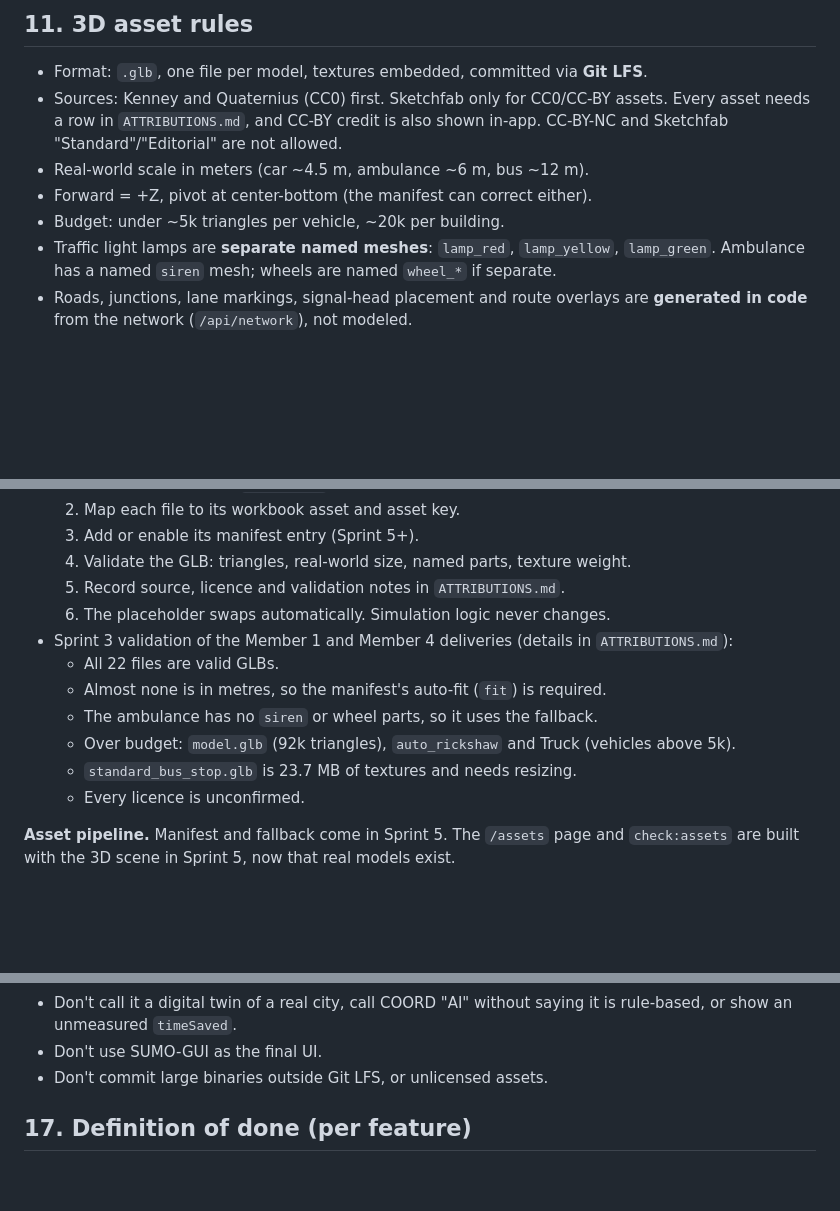
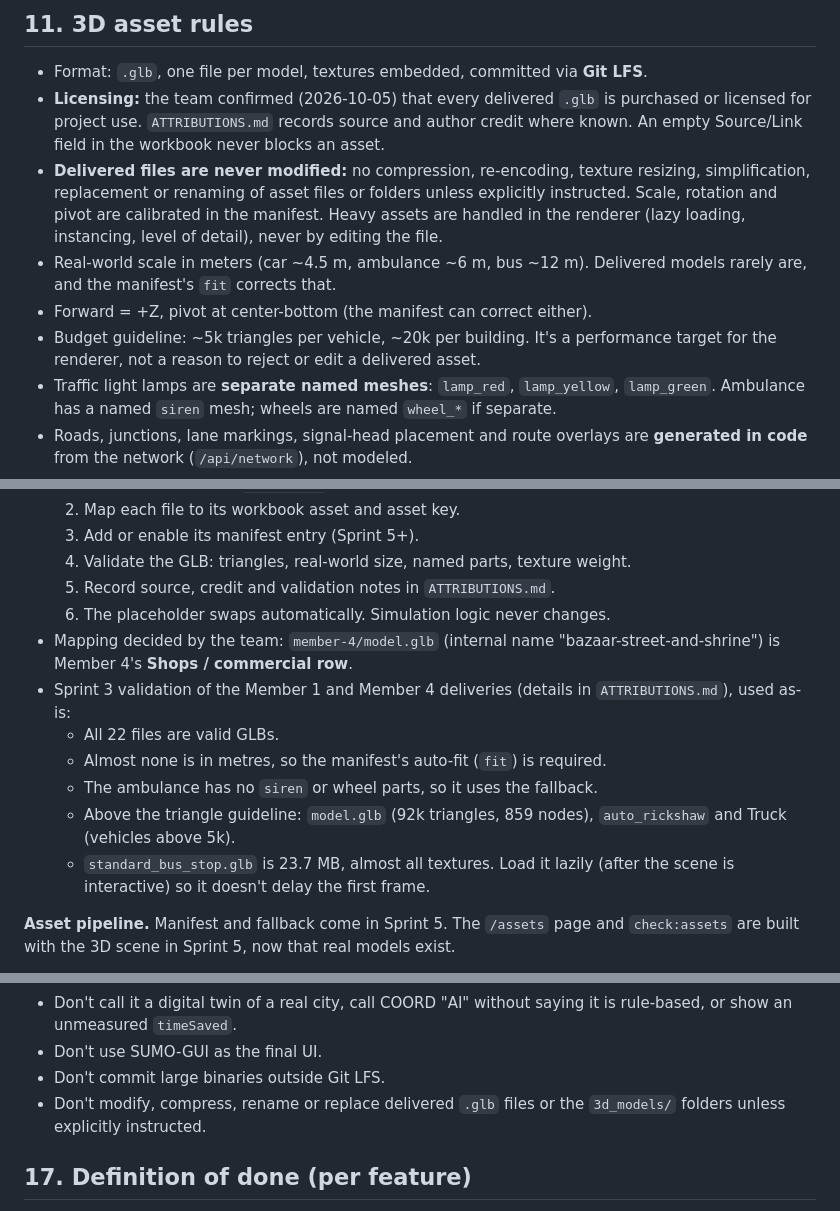
Before and after one commit to SamarthKale/Ambulance-Router-evp-digital-twin, a Markdown page: CLAUDE.md, 3 parts joined by grey strips. Drawn GitHub-style; blank space fills up the shorter version.

```diff
--- a/CLAUDE.md
+++ b/CLAUDE.md
@@ -311,10 +311,11 @@ Replies:
 ## 11. 3D asset rules
 
 - Format: `.glb`, one file per model, textures embedded, committed via **Git LFS**.
-- Sources: Kenney and Quaternius (CC0) first. Sketchfab only for CC0/CC-BY assets. Every asset needs a row in `ATTRIBUTIONS.md`, and CC-BY credit is also shown in-app. CC-BY-NC and Sketchfab "Standard"/"Editorial" are not allowed.
-- Real-world scale in meters (car ~4.5 m, ambulance ~6 m, bus ~12 m).
+- **Licensing:** the team confirmed (2026-10-05) that every delivered `.glb` is purchased or licensed for project use. `ATTRIBUTIONS.md` records source and author credit where known. An empty Source/Link field in the workbook never blocks an asset.
+- **Delivered files are never modified:** no compression, re-encoding, texture resizing, simplification, replacement or renaming of asset files or folders unless explicitly instructed. Scale, rotation and pivot are calibrated in the manifest. Heavy assets are handled in the renderer (lazy loading, instancing, level of detail), never by editing the file.
+- Real-world scale in meters (car ~4.5 m, ambulance ~6 m, bus ~12 m). Delivered models rarely are, and the manifest's `fit` corrects that.
 - Forward = +Z, pivot at center-bottom (the manifest can correct either).
-- Budget: under ~5k triangles per vehicle, ~20k per building.
+- Budget guideline: ~5k triangles per vehicle, ~20k per building. It's a performance target for the renderer, not a reason to reject or edit a delivered asset.
 - Traffic light lamps are **separate named meshes**: `lamp_red`, `lamp_yellow`, `lamp_green`. Ambulance has a named `siren` mesh; wheels are named `wheel_*` if separate.
 - Roads, junctions, lane markings, signal-head placement and route overlays are **generated in code** from the network (`/api/network`), not modeled.
 - One signal head per approach at the stop line, lit from that approach's links.
@@ -328,15 +329,15 @@ Replies:
   2. Map each file to its workbook asset and asset key.
   3. Add or enable its manifest entry (Sprint 5+).
   4. Validate the GLB: triangles, real-world size, named parts, texture weight.
-  5. Record source, licence and validation notes in `ATTRIBUTIONS.md`.
+  5. Record source, credit and validation notes in `ATTRIBUTIONS.md`.
   6. The placeholder swaps automatically. Simulation logic never changes.
-- Sprint 3 validation of the Member 1 and Member 4 deliveries (details in `ATTRIBUTIONS.md`):
+- Mapping decided by the team: `member-4/model.glb` (internal name "bazaar-street-and-shrine") is Member 4's **Shops / commercial row**.
+- Sprint 3 validation of the Member 1 and Member 4 deliveries (details in `ATTRIBUTIONS.md`), used as-is:
   - All 22 files are valid GLBs.
   - Almost none is in metres, so the manifest's auto-fit (`fit`) is required.
   - The ambulance has no `siren` or wheel parts, so it uses the fallback.
-  - Over budget: `model.glb` (92k triangles), `auto_rickshaw` and Truck (vehicles above 5k).
-  - `standard_bus_stop.glb` is 23.7 MB of textures and needs resizing.
-  - Every licence is unconfirmed.
+  - Above the triangle guideline: `model.glb` (92k triangles, 859 nodes), `auto_rickshaw` and Truck (vehicles above 5k).
+  - `standard_bus_stop.glb` is 23.7 MB, almost all textures. Load it lazily (after the scene is interactive) so it doesn't delay the first frame.
 
 **Asset pipeline.** Manifest and fallback come in Sprint 5. The `/assets` page and `check:assets` are built with the 3D scene in Sprint 5, now that real models exist.
 - **Manifest:** `frontend/src/assets/manifest.ts` maps each asset key to `{ file, enabled, fit?: {axis, meters}, scale?, rotationY?, offset?, pivot: "bottom-center" | "none", placeholder: {size, color, shape}, requiredParts?, optionalParts?, aliases?, triBudget }`. Asset keys: ambulance, car_sedan, car_hatchback, bus, truck, traffic_light, hospital, building_01..05, cone, barricade, wrecked_car, tree, streetlight. The SUMO vType id equals the asset key.
@@ -432,7 +433,8 @@ Run seeded batch headless simulations comparing arms, typically on a 4x4 grid; t
 - Don't claim novelty from "ambulance turns the signal green". The contribution is the closed-loop testbed, the human-in-the-loop driving, the verified safety layer, queue-aware coordination and fair, reproducible evaluation.
 - Don't call it a digital twin of a real city, call COORD "AI" without saying it is rule-based, or show an unmeasured `timeSaved`.
 - Don't use SUMO-GUI as the final UI.
-- Don't commit large binaries outside Git LFS, or unlicensed assets.
+- Don't commit large binaries outside Git LFS.
+- Don't modify, compress, rename or replace delivered `.glb` files or the `3d_models/` folders unless explicitly instructed.
 
 ## 17. Definition of done (per feature)
 
```
Also changed, not shown: ATTRIBUTIONS.md (+28 -33 lines).
